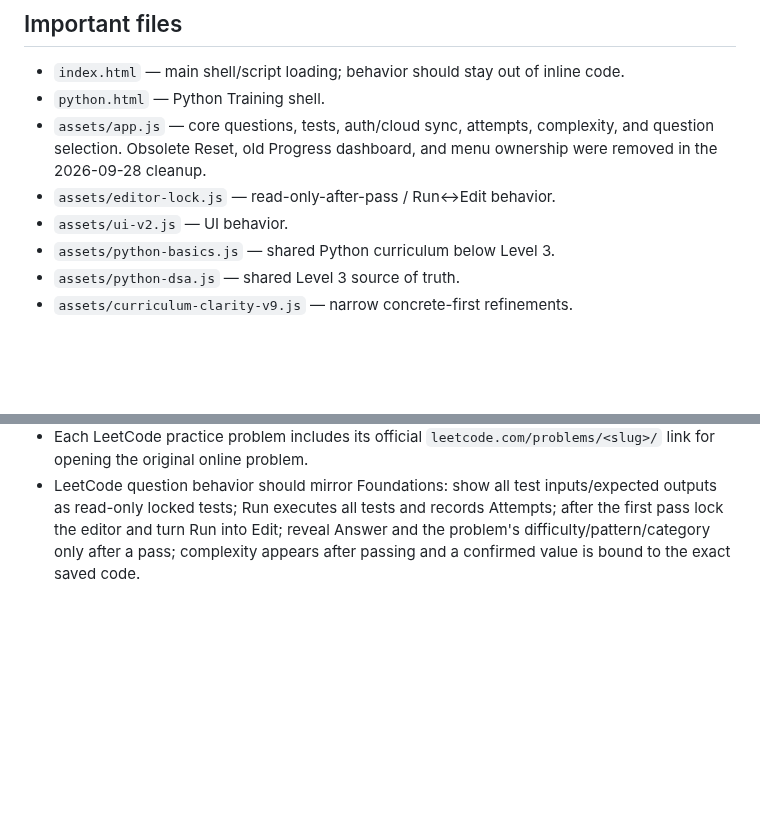
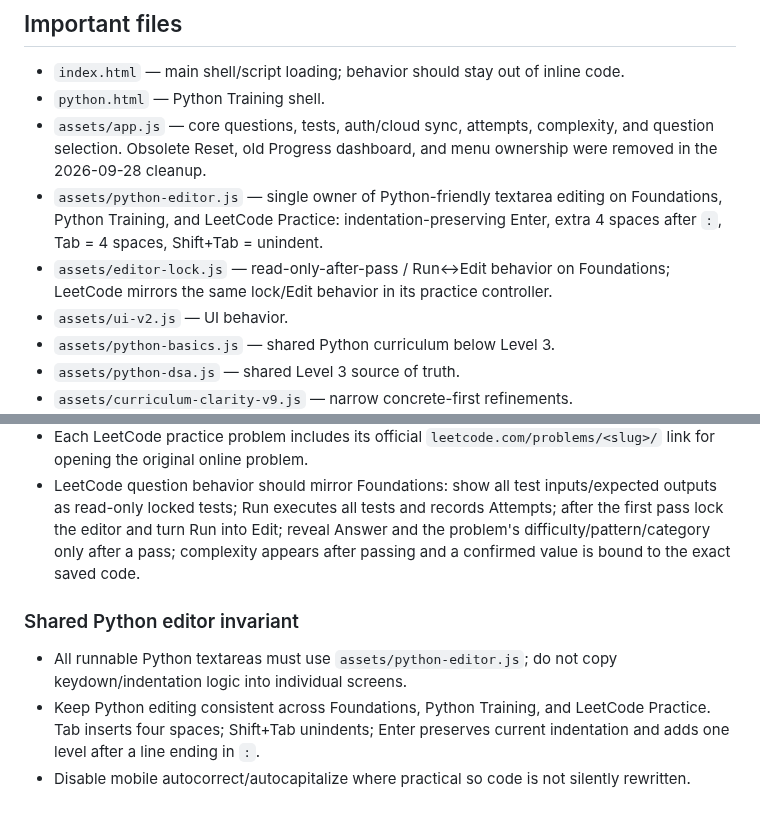
Before and after one commit to bruce07182/Leecode1, a Markdown page: PROJECT_SKILL.md, 2 parts joined by grey strips. Rendered like a GitHub page; blank space fills up the shorter version.

Commit message:
Document shared Python editor ownership

```diff
--- a/PROJECT_SKILL.md
+++ b/PROJECT_SKILL.md
@@ -159,7 +159,8 @@ Multi-solution comparison has been applied to examples including Find Maximum, R
 - `index.html` — main shell/script loading; behavior should stay out of inline code.
 - `python.html` — Python Training shell.
 - `assets/app.js` — core questions, tests, auth/cloud sync, attempts, complexity, and question selection. Obsolete Reset, old Progress dashboard, and menu ownership were removed in the 2026-09-28 cleanup.
-- `assets/editor-lock.js` — read-only-after-pass / Run↔Edit behavior.
+- `assets/python-editor.js` — single owner of Python-friendly textarea editing on Foundations, Python Training, and LeetCode Practice: indentation-preserving Enter, extra 4 spaces after `:`, Tab = 4 spaces, Shift+Tab = unindent.
+- `assets/editor-lock.js` — read-only-after-pass / Run↔Edit behavior on Foundations; LeetCode mirrors the same lock/Edit behavior in its practice controller.
 - `assets/ui-v2.js` — UI behavior.
 - `assets/python-basics.js` — shared Python curriculum below Level 3.
 - `assets/python-dsa.js` — shared Level 3 source of truth.
@@ -226,3 +227,8 @@ Multi-solution comparison has been applied to examples including Find Maximum, R
 - The initial LeetCode page is intentionally independent and small; grow its curated problem catalog without changing foundation indexes.
 - Each LeetCode practice problem includes its official `leetcode.com/problems/<slug>/` link for opening the original online problem.
 - LeetCode question behavior should mirror Foundations: show all test inputs/expected outputs as read-only locked tests; Run executes all tests and records Attempts; after the first pass lock the editor and turn Run into Edit; reveal Answer and the problem's difficulty/pattern/category only after a pass; complexity appears after passing and a confirmed value is bound to the exact saved code.
+
+### Shared Python editor invariant
+- All runnable Python textareas must use `assets/python-editor.js`; do not copy keydown/indentation logic into individual screens.
+- Keep Python editing consistent across Foundations, Python Training, and LeetCode Practice. Tab inserts four spaces; Shift+Tab unindents; Enter preserves current indentation and adds one level after a line ending in `:`.
+- Disable mobile autocorrect/autocapitalize where practical so code is not silently rewritten.
```
